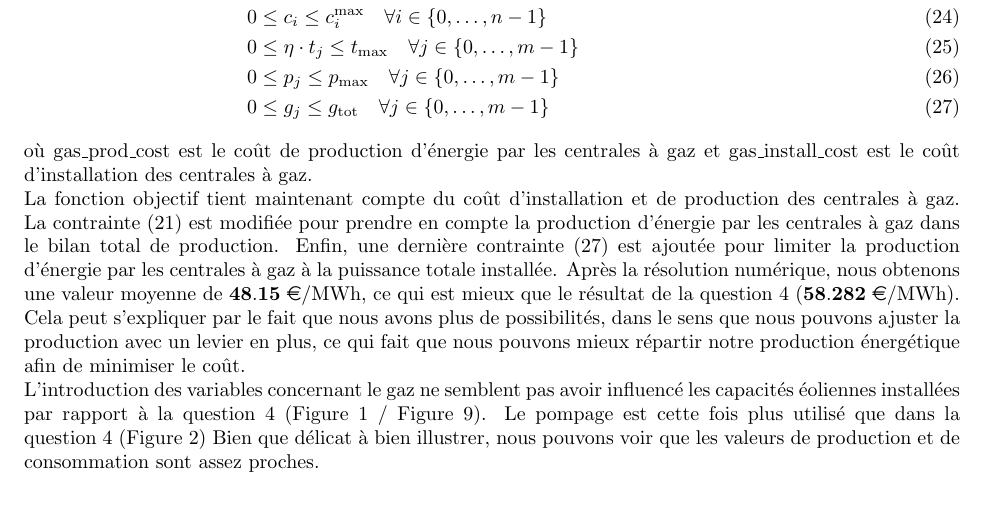
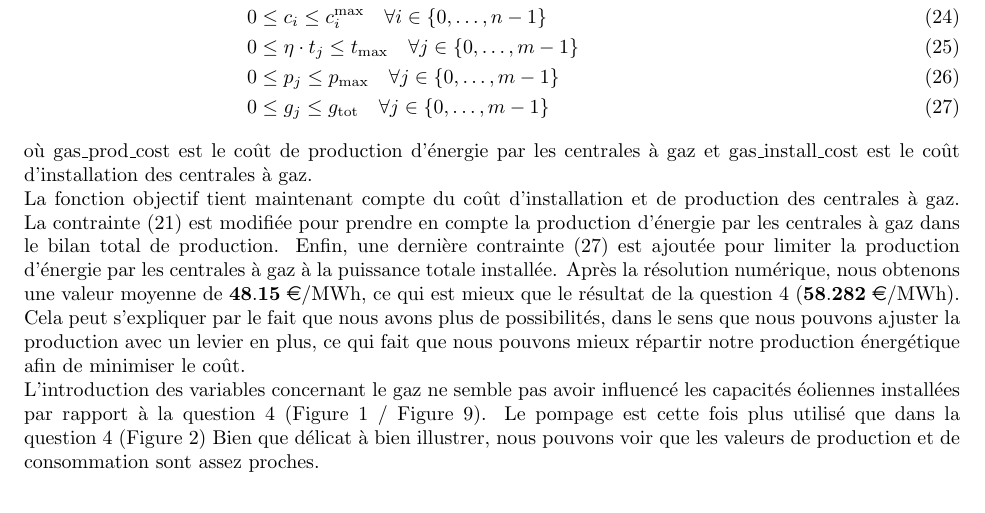
Before and after one commit to AhouLucas/projet-opti, a LaTeX document (Partie2/rapport/main.tex): part of page 12 of 14, cut so that both start at the same text. Compiled offline with pdfLaTeX.

Commit message:
Add files via upload

```diff
--- a/Partie2/rapport/main.tex
+++ b/Partie2/rapport/main.tex
@@ -348,7 +348,7 @@ Après la résolution numérique, nous obtenons une valeur moyenne de $\mathbf{4
 le résultat de la question 4 ($\mathbf{58.282}$ \euro/MWh). Cela peut s'expliquer par le fait que nous
 avons plus de possibilités, dans le sens que nous pouvons ajuster la production avec un levier en plus,
 ce qui fait que nous pouvons mieux répartir notre production énergétique afin de minimiser le coût. \\
-L'introduction des variables concernant le gaz ne semblent pas avoir influencé les capacités éoliennes installées
+L'introduction des variables concernant le gaz ne semble pas avoir influencé les capacités éoliennes installées
 par rapport à la question 4 (\autoref{fig:Capacité_Eolienne_Q4} / \autoref{fig:Q60}).
 Le pompage est cette fois plus utilisé que dans la question 4 (\autoref{fig:Turbinage_pompage_Q4})
 Bien que délicat à bien illustrer, nous pouvons voir que les valeurs de production et de consommation sont
```
Also changed, not shown: Partie2/rapport/main.pdf.
